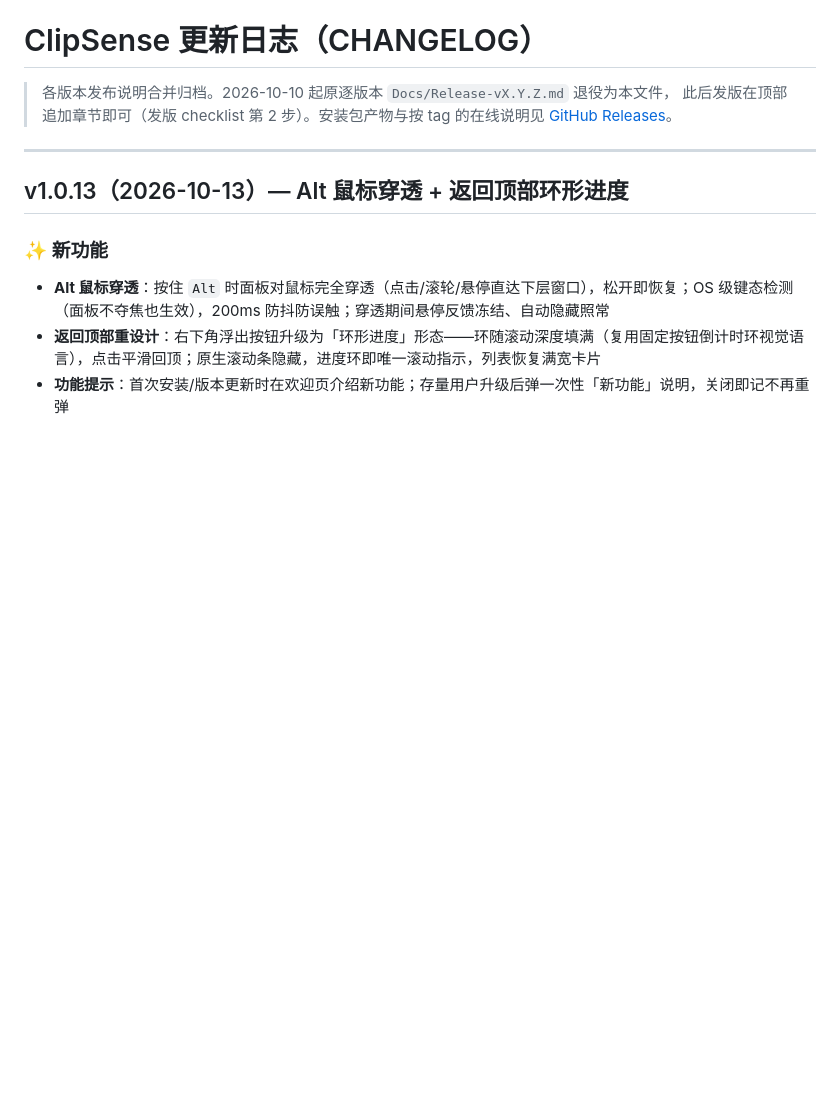
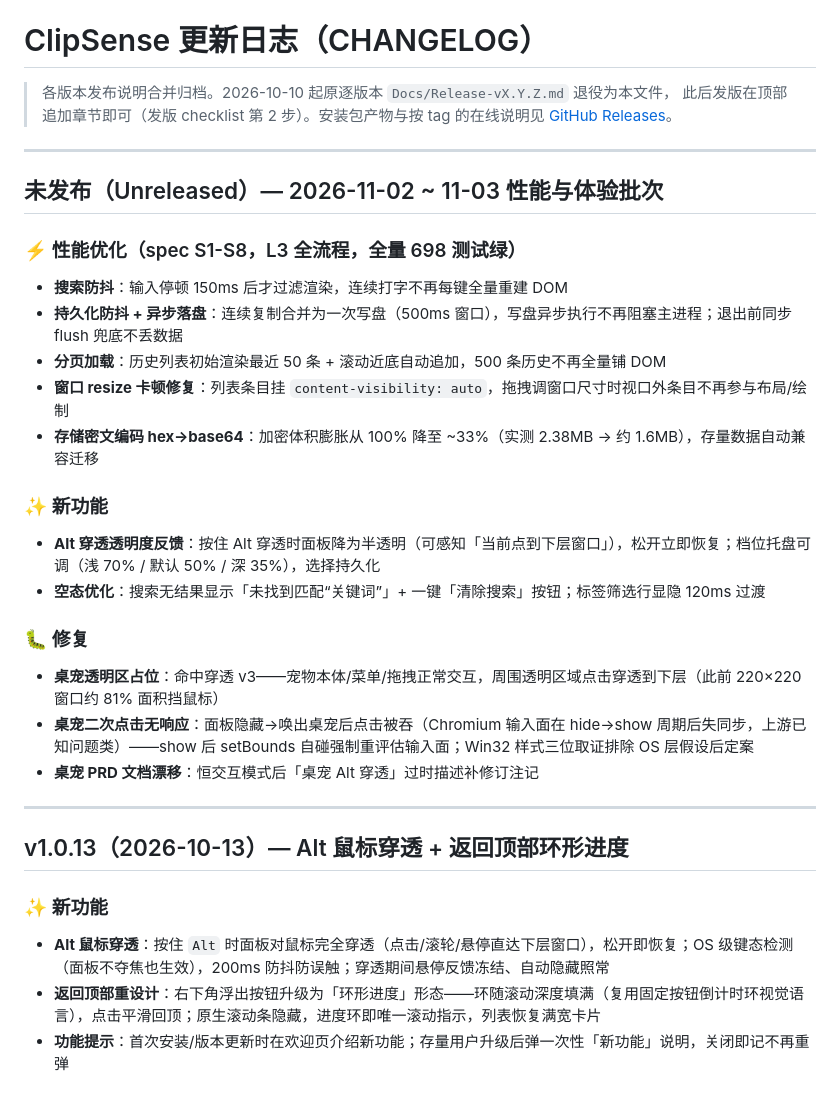
Before and after one commit to holdyounger/ClipSense, a Markdown page: Docs/CHANGELOG.md, the part around the change. Drawn GitHub-style; blank space fills up the shorter version.

Commit message:
docs: CHANGELOG 未发布节（2026-11-02~03 批次）+ plan DoD 五项勾选
- CHANGELOG: 性能优化 5 项/新功能 2 项/修复 2 项，实机终审 2026-11-03 通过
- plan: S1-S8 证据/验证报告/实机终审/CHANGELOG/踩坑回写 全部完成

```diff
--- a/Docs/CHANGELOG.md
+++ b/Docs/CHANGELOG.md
@@ -3,6 +3,28 @@
 > 各版本发布说明合并归档。2026-10-10 起原逐版本 `Docs/Release-vX.Y.Z.md` 退役为本文件，
 > 此后发版在顶部追加章节即可（发版 checklist 第 2 步）。安装包产物与按 tag 的在线说明见
 > [GitHub Releases](https://github.com/holdyounger/ClipSense/releases)。
+
+---
+## 未发布（Unreleased）— 2026-11-02 ~ 11-03 性能与体验批次
+
+### ⚡ 性能优化（spec S1-S8，L3 全流程，全量 698 测试绿）
+
+- **搜索防抖**：输入停顿 150ms 后才过滤渲染，连续打字不再每键全量重建 DOM
+- **持久化防抖 + 异步落盘**：连续复制合并为一次写盘（500ms 窗口），写盘异步执行不再阻塞主进程；退出前同步 flush 兜底不丢数据
+- **分页加载**：历史列表初始渲染最近 50 条 + 滚动近底自动追加，500 条历史不再全量铺 DOM
+- **窗口 resize 卡顿修复**：列表条目挂 `content-visibility: auto`，拖拽调窗口尺寸时视口外条目不再参与布局/绘制
+- **存储密文编码 hex→base64**：加密体积膨胀从 100% 降至 ~33%（实测 2.38MB → 约 1.6MB），存量数据自动兼容迁移
+
+### ✨ 新功能
+
+- **Alt 穿透透明度反馈**：按住 Alt 穿透时面板降为半透明（可感知「当前点到下层窗口」），松开立即恢复；档位托盘可调（浅 70% / 默认 50% / 深 35%），选择持久化
+- **空态优化**：搜索无结果显示「未找到匹配“关键词”」+ 一键「清除搜索」按钮；标签筛选行显隐 120ms 过渡
+
+### 🐛 修复
+
+- **桌宠透明区占位**：命中穿透 v3——宠物本体/菜单/拖拽正常交互，周围透明区域点击穿透到下层（此前 220×220 窗口约 81% 面积挡鼠标）
+- **桌宠二次点击无响应**：面板隐藏→唤出桌宠后点击被吞（Chromium 输入面在 hide→show 周期后失同步，上游已知问题类）——show 后 setBounds 自碰强制重评估输入面；Win32 样式三位取证排除 OS 层假设后定案
+- **桌宠 PRD 文档漂移**：恒交互模式后「桌宠 Alt 穿透」过时描述补修订注记
 
 ---
 ## v1.0.13（2026-10-13）— Alt 鼠标穿透 + 返回顶部环形进度
```
